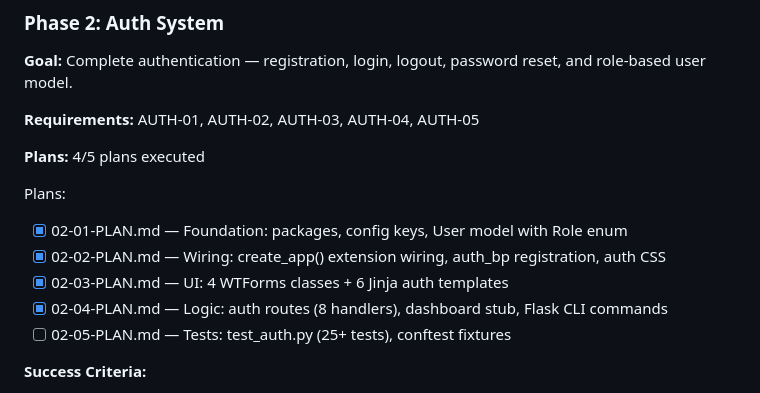
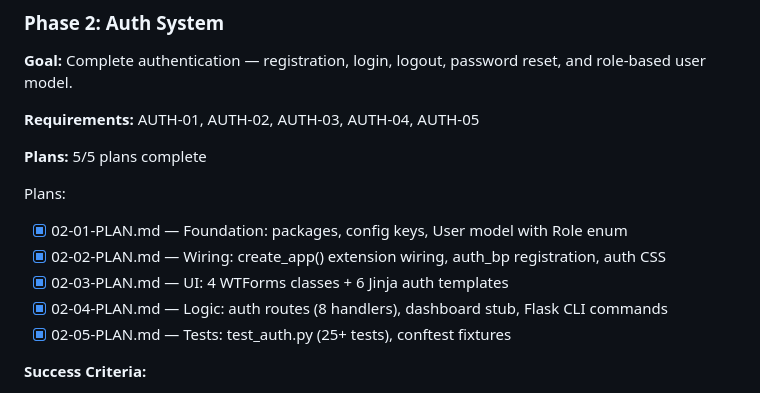
Before and after one commit to waldo7/BoilerFlask, a Markdown page: .planning/ROADMAP.md, the part around one of its changes. Rendered like a GitHub page.

Commit message:
docs(02-05): complete Tests plan — 26 auth tests, all 30 suite tests passing

```diff
--- a/.planning/ROADMAP.md
+++ b/.planning/ROADMAP.md
@@ -36,14 +36,14 @@ Plans:
 
 **Requirements:** AUTH-01, AUTH-02, AUTH-03, AUTH-04, AUTH-05
 
-**Plans:** 4/5 plans executed
+**Plans:** 5/5 plans complete
 
 Plans:
 - [x] 02-01-PLAN.md — Foundation: packages, config keys, User model with Role enum
 - [x] 02-02-PLAN.md — Wiring: create_app() extension wiring, auth_bp registration, auth CSS
 - [x] 02-03-PLAN.md — UI: 4 WTForms classes + 6 Jinja auth templates
 - [x] 02-04-PLAN.md — Logic: auth routes (8 handlers), dashboard stub, Flask CLI commands
-- [ ] 02-05-PLAN.md — Tests: test_auth.py (25+ tests), conftest fixtures
+- [x] 02-05-PLAN.md — Tests: test_auth.py (25+ tests), conftest fixtures
 
 **Success Criteria:**
 1. User can register with email and password via `/auth/register`
```
Also changed, not shown: other parts of .planning/ROADMAP.md (+1 -1 lines), 1 other file.
